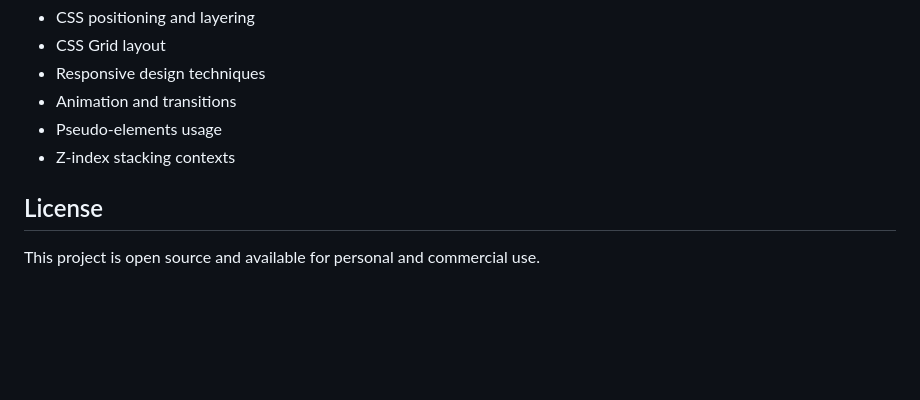
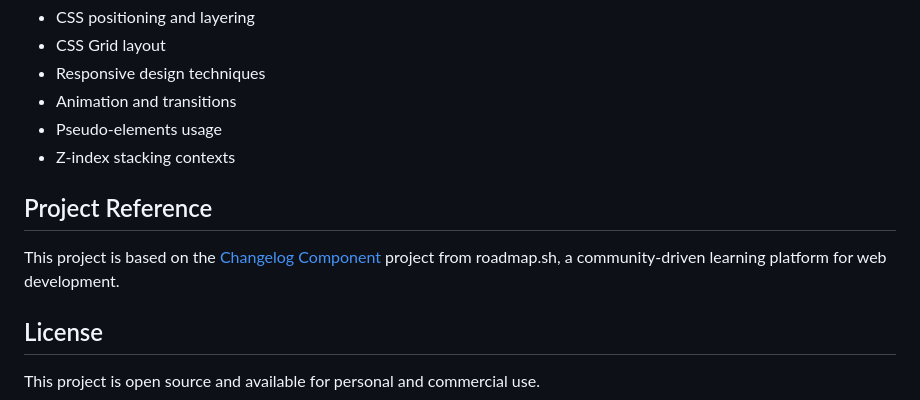
Before and after one commit to uchenna34-king/changelog--component, a Markdown page: README.md, the part around the change. GitHub-like rendering; blank space fills up the shorter version.

Commit message:
Add roadmap.sh project reference

```diff
--- a/README.md
+++ b/README.md
@@ -307,6 +307,10 @@ This project is great for learning:
 - Pseudo-elements usage
 - Z-index stacking contexts
 
+## Project Reference
+
+This project is based on the [Changelog Component](https://roadmap.sh/projects/changelog-component) project from roadmap.sh, a community-driven learning platform for web development.
+
 ## License
 
 This project is open source and available for personal and commercial use.
```
